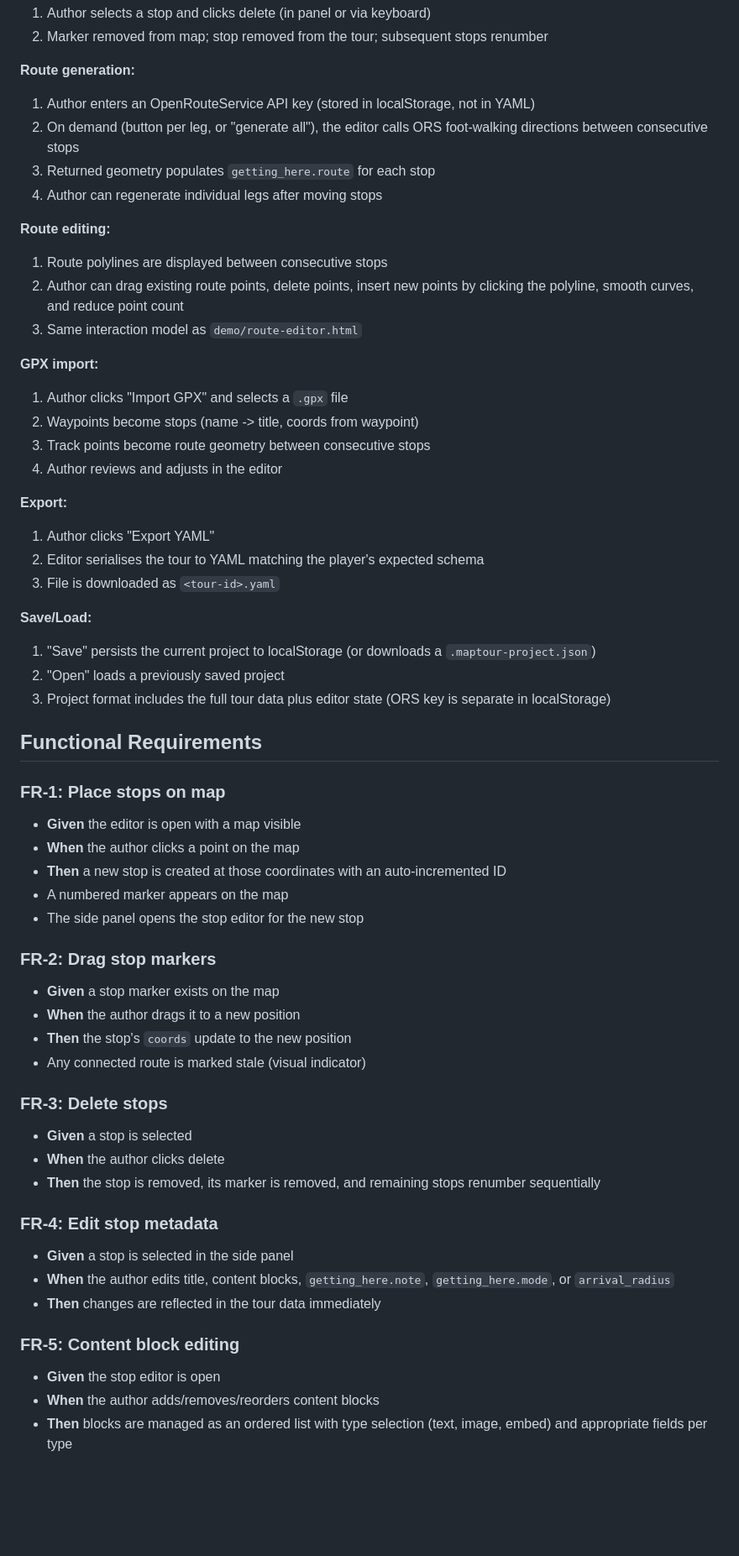
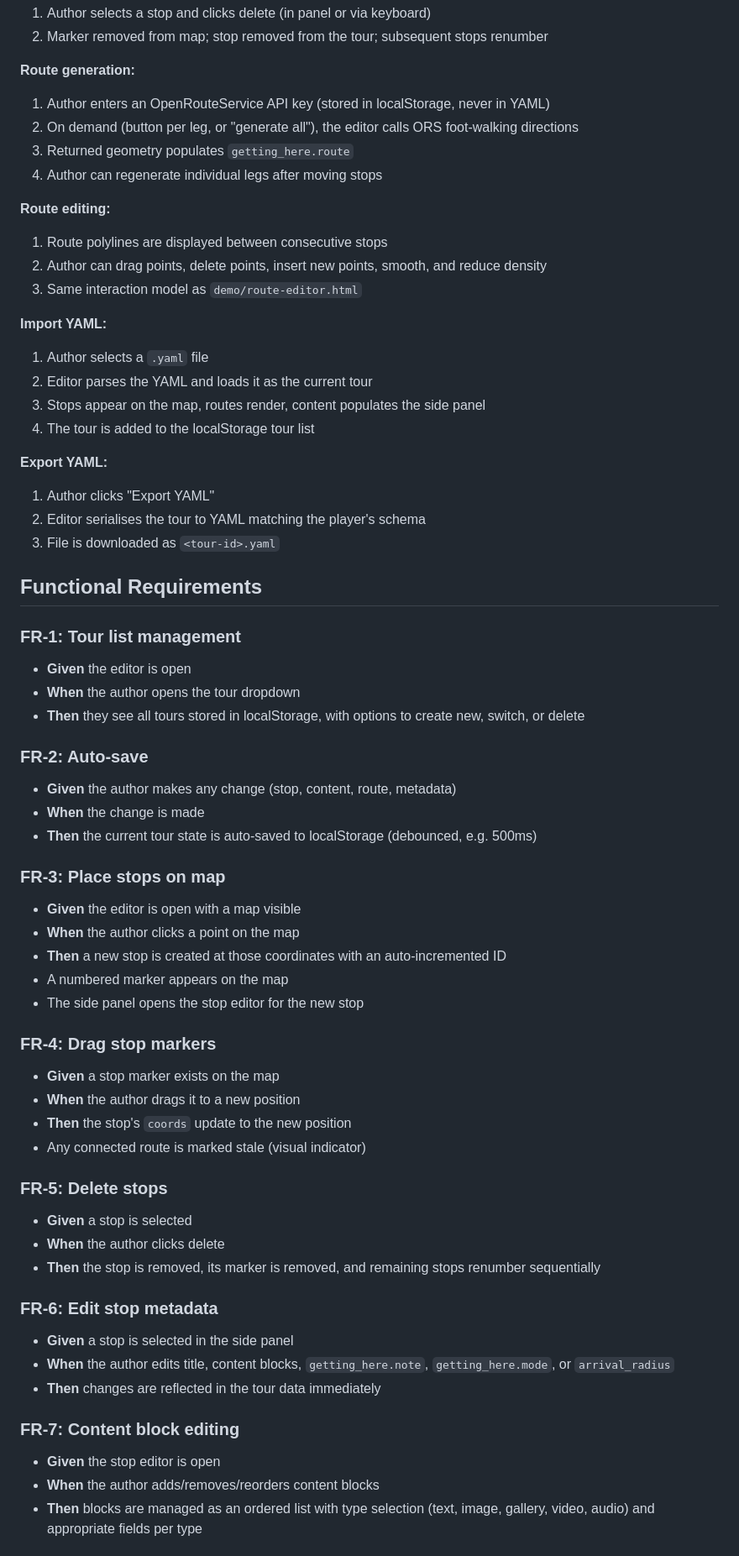
Before and after one commit to mieslep/maptour, a Markdown page: specs/TOUR-033-spec.md, the part around one of its changes. Shown at 84% size. Drawn GitHub-style; blank space fills up the shorter version.

```diff
--- a/specs/TOUR-033-spec.md
+++ b/specs/TOUR-033-spec.md
@@ -50,59 +74,64 @@ Tour YAML is currently hand-edited or assembled with the standalone `route-edito
 2. Marker removed from map; stop removed from the tour; subsequent stops renumber
 
 **Route generation:**
-1. Author enters an OpenRouteService API key (stored in localStorage, not in YAML)
-2. On demand (button per leg, or "generate all"), the editor calls ORS foot-walking directions between consecutive stops
-3. Returned geometry populates `getting_here.route` for each stop
+1. Author enters an OpenRouteService API key (stored in localStorage, never in YAML)
+2. On demand (button per leg, or "generate all"), the editor calls ORS foot-walking directions
+3. Returned geometry populates `getting_here.route`
 4. Author can regenerate individual legs after moving stops
 
 **Route editing:**
 1. Route polylines are displayed between consecutive stops
-2. Author can drag existing route points, delete points, insert new points by clicking the polyline, smooth curves, and reduce point count
+2. Author can drag points, delete points, insert new points, smooth, and reduce density
 3. Same interaction model as `demo/route-editor.html`
 
-**GPX import:**
-1. Author clicks "Import GPX" and selects a `.gpx` file
-2. Waypoints become stops (name -> title, coords from waypoint)
-3. Track points become route geometry between consecutive stops
-4. Author reviews and adjusts in the editor
+**Import YAML:**
+1. Author selects a `.yaml` file
+2. Editor parses the YAML and loads it as the current tour
+3. Stops appear on the map, routes render, content populates the side panel
+4. The tour is added to the localStorage tour list
 
-**Export:**
+**Export YAML:**
 1. Author clicks "Export YAML"
-2. Editor serialises the tour to YAML matching the player's expected schema
+2. Editor serialises the tour to YAML matching the player's schema
 3. File is downloaded as `<tour-id>.yaml`
-
-**Save/Load:**
-1. "Save" persists the current project to localStorage (or downloads a `.maptour-project.json`)
-2. "Open" loads a previously saved project
-3. Project format includes the full tour data plus editor state (ORS key is separate in localStorage)
 
 ## Functional Requirements
 
-### FR-1: Place stops on map
+### FR-1: Tour list management
+- **Given** the editor is open
+- **When** the author opens the tour dropdown
+- **Then** they see all tours stored in localStorage, with options to create new, switch, or delete
+
+### FR-2: Auto-save
+- **Given** the author makes any change (stop, content, route, metadata)
+- **When** the change is made
+- **Then** the current tour state is auto-saved to localStorage (debounced, e.g. 500ms)
+
+### FR-3: Place stops on map
 - **Given** the editor is open with a map visible
 - **When** the author clicks a point on the map
 - **Then** a new stop is created at those coordinates with an auto-incremented ID
 - A numbered marker appears on the map
 - The side panel opens the stop editor for the new stop
 
-### FR-2: Drag stop markers
+### FR-4: Drag stop markers
 - **Given** a stop marker exists on the map
 - **When** the author drags it to a new position
 - **Then** the stop's `coords` update to the new position
 - Any connected route is marked stale (visual indicator)
 
-### FR-3: Delete stops
+### FR-5: Delete stops
 - **Given** a stop is selected
 - **When** the author clicks delete
 - **Then** the stop is removed, its marker is removed, and remaining stops renumber sequentially
 
-### FR-4: Edit stop metadata
+### FR-6: Edit stop metadata
 - **Given** a stop is selected in the side panel
 - **When** the author edits title, content blocks, `getting_here.note`, `getting_here.mode`, or `arrival_radius`
 - **Then** changes are reflected in the tour data immediately
 
-### FR-5: Content block editing
+### FR-7: Content block editing
 - **Given** the stop editor is open
 - **When** the author adds/removes/reorders content blocks
-- **Then** blocks are managed as an ordered list with type selection (text, image, embed) and appropriate fields per type
+- **Then** blocks are managed as an ordered list with type selection (text, image, gallery, video, audio) and appropriate fields per type
 
```
Also changed, not shown: other parts of specs/TOUR-033-spec.md (+105 -66 lines).
